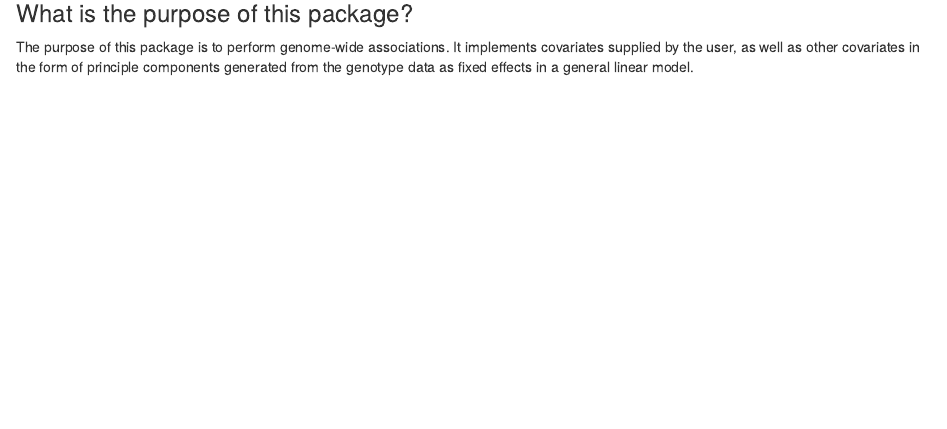
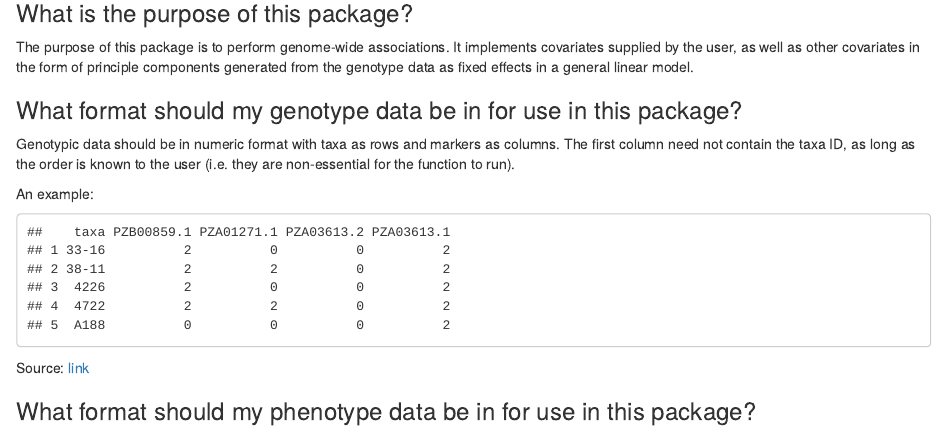
Before and after one commit to wcrump/GWASP, an R Markdown document (FAQ/FAQ.Rmd): the page in a window 1100 px wide, from 80 px down. Rendered offline with R 4.5, knitr and Pandoc, with nearby package versions.

Commit message:
update FAQ

````diff
--- a/FAQ/FAQ.Rmd
+++ b/FAQ/FAQ.Rmd
@@ -2,3 +2,19 @@
 
 ### What is the purpose of this package?
 The purpose of this package is to perform genome-wide associations. It implements covariates supplied by the user, as well as other covariates in the form of principle components generated from the genotype data as fixed effects in a general linear model.
+
+### What format should my genotype data be in for use in this package?
+Genotypic data should be in numeric format with taxa as rows and markers as columns. The first column need not contain the taxa ID, as long as the order is known to the user (i.e. they are non-essential for the function to run).
+
+
+
+An example:
+```{r genotype example, echo=F}
+gen.data <- read.table(file="http://zzlab.net/GAPIT/data/mdp_numeric.txt",head=T)
+gen.data[1:5, 1:5]
+```
+Source: [link](http://zzlab.net/GAPIT/data/mdp_numeric.txt)
+
+
+
+### What format should my phenotype data be in for use in this package?
````
